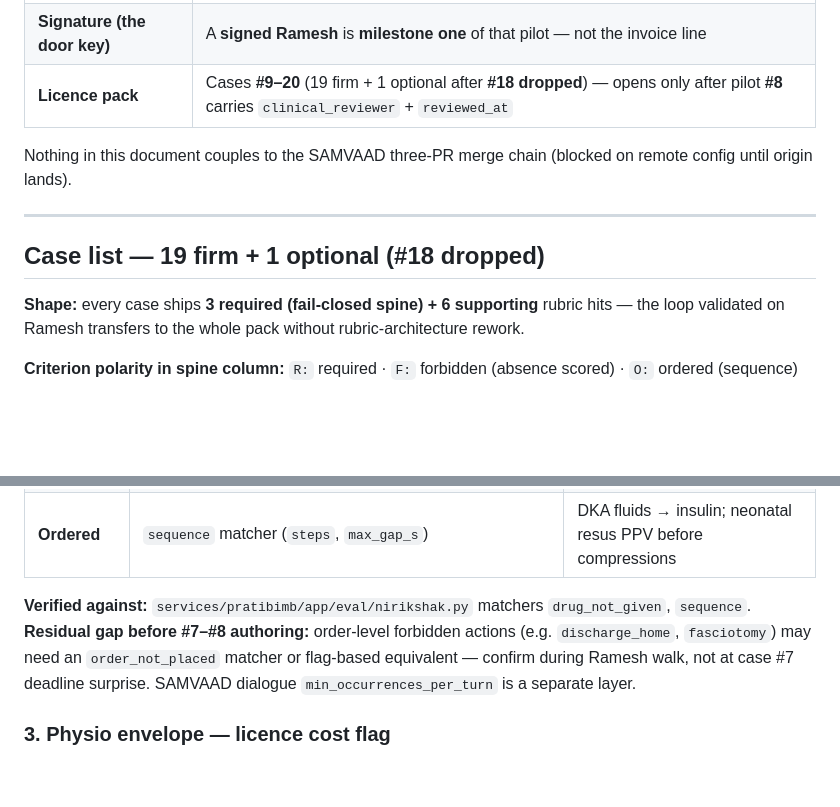
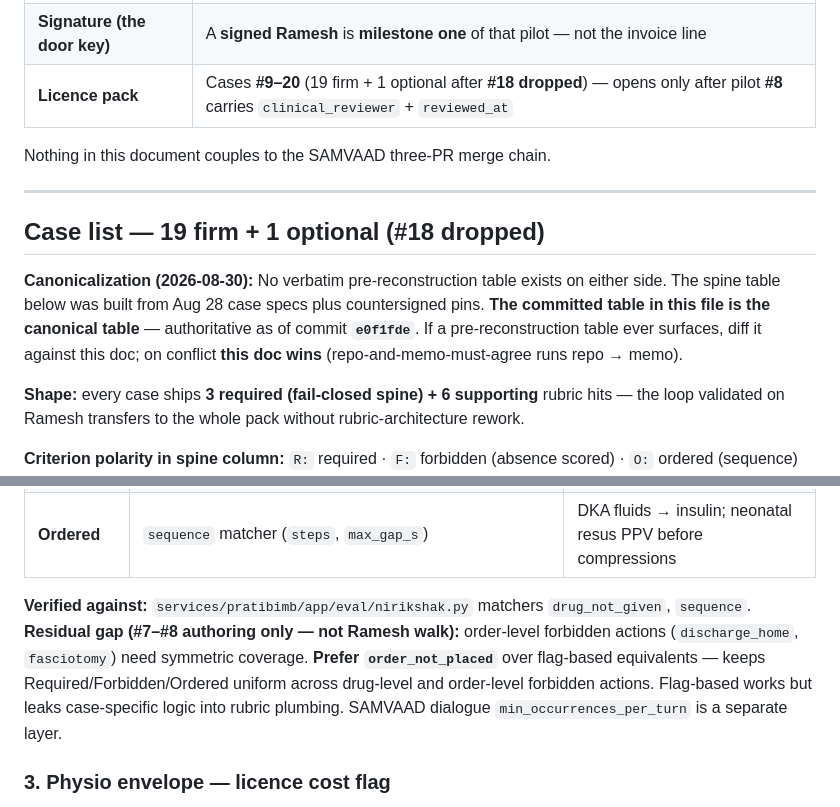
Before and after one commit to jaiv007x-cell/naadi, a Markdown page: docs/corpus/wedge_a_emergency_block.md, 2 parts joined by grey strips. Rendered like a GitHub page; blank space fills up the shorter version.

Commit message:
Pin spine table as canonical at e0f1fde; prefer order_not_placed.
Repo wins on conflict if a pre-reconstruction table surfaces. order_not_placed disposition for #7-8 authoring only.

Co-authored-by: Cursor <cursoragent@cursor.com>

```diff
--- a/docs/corpus/wedge_a_emergency_block.md
+++ b/docs/corpus/wedge_a_emergency_block.md
@@ -13,11 +13,17 @@ is held against this list.
 | **Signature (the door key)** | A **signed Ramesh** is **milestone one** of that pilot — not the invoice line |
 | **Licence pack** | Cases **#9–20** (19 firm + 1 optional after **#18 dropped**) — opens only after pilot **#8** carries `clinical_reviewer` + `reviewed_at` |
 
-Nothing in this document couples to the SAMVAAD three-PR merge chain (blocked on remote config until origin lands).
+Nothing in this document couples to the SAMVAAD three-PR merge chain.
 
 ---
 
 ## Case list — 19 firm + 1 optional (#18 dropped)
+
+**Canonicalization (2026-08-30):** No verbatim pre-reconstruction table exists on either
+side. The spine table below was built from Aug 28 case specs plus countersigned pins.
+**The committed table in this file is the canonical table** — authoritative as of
+commit **`e0f1fde`**. If a pre-reconstruction table ever surfaces, diff it against
+this doc; on conflict **this doc wins** (repo-and-memo-must-agree runs repo → memo).
 
 **Shape:** every case ships **3 required (fail-closed spine) + 6 supporting** rubric hits — the loop validated on Ramesh transfers to the whole pack without rubric-architecture rework.
 
@@ -69,7 +75,12 @@ Three classes cover the spine column without a new lobe:
 | **Ordered** | `sequence` matcher (`steps`, `max_gap_s`) | DKA fluids → insulin; neonatal resus PPV before compressions |
 
 **Verified against:** `services/pratibimb/app/eval/nirikshak.py` matchers `drug_not_given`, `sequence`.
-**Residual gap before #7–#8 authoring:** order-level forbidden actions (e.g. `discharge_home`, `fasciotomy`) may need an `order_not_placed` matcher or flag-based equivalent — confirm during Ramesh walk, not at case #7 deadline surprise. SAMVAAD dialogue `min_occurrences_per_turn` is a separate layer.
+**Residual gap (#7–#8 authoring only — not Ramesh walk):** order-level forbidden
+actions (`discharge_home`, `fasciotomy`) need symmetric coverage. **Prefer
+`order_not_placed`** over flag-based equivalents — keeps Required/Forbidden/Ordered
+uniform across drug-level and order-level forbidden actions. Flag-based works but
+leaks case-specific logic into rubric plumbing. SAMVAAD dialogue
+`min_occurrences_per_turn` is a separate layer.
 
 ### 3. Physio envelope — licence cost flag
 
```
